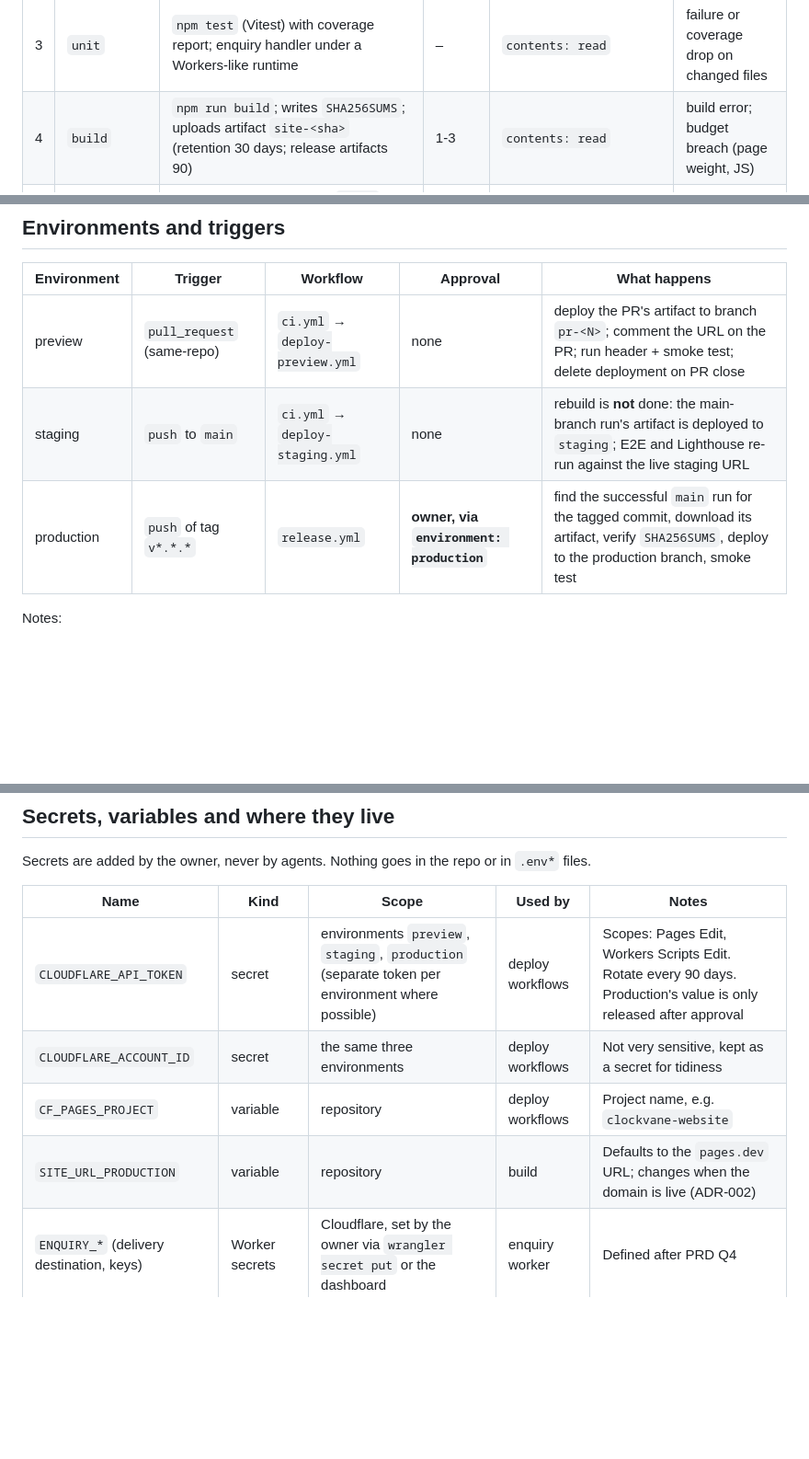
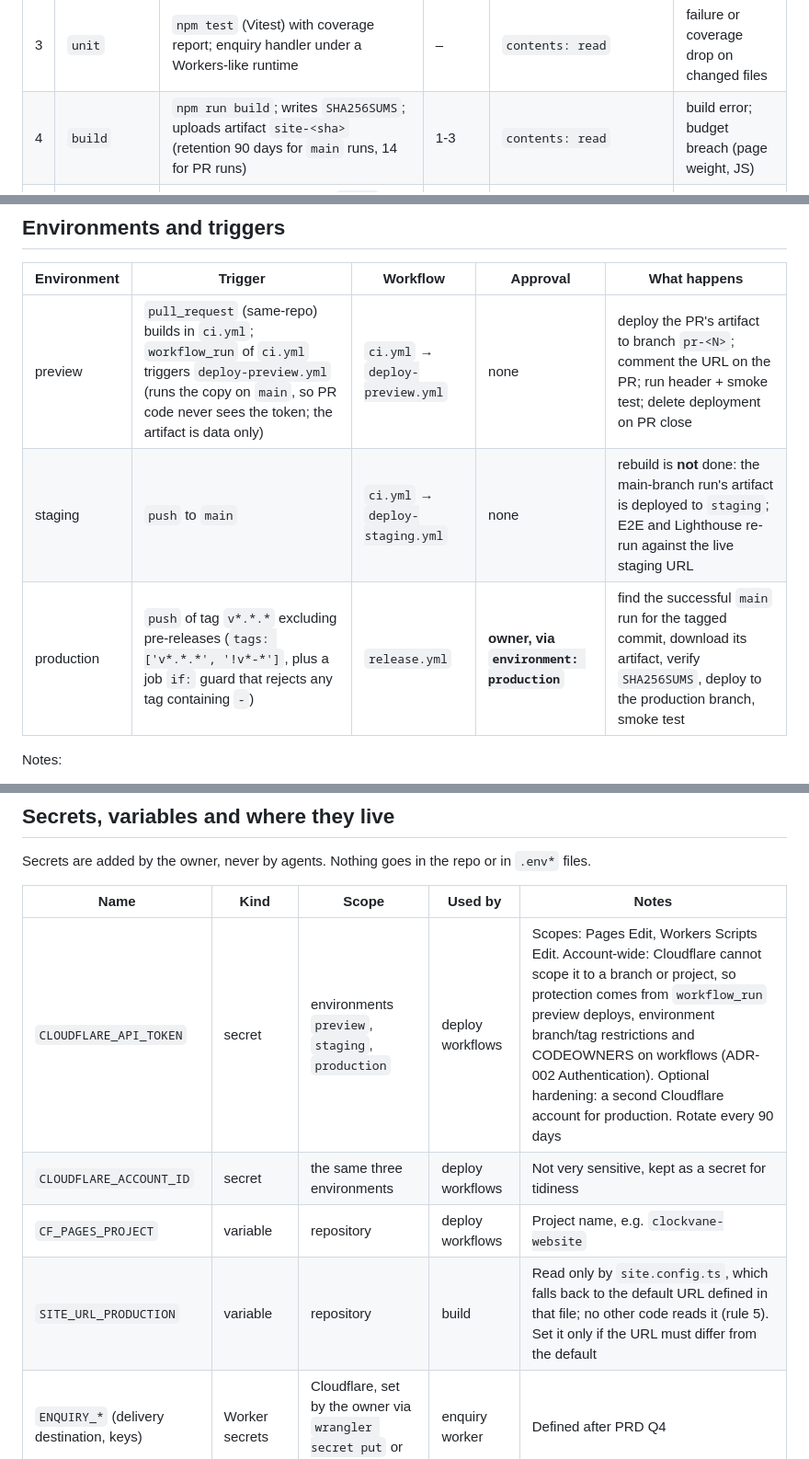
Before and after one commit to clockvane/website, a Markdown page: docs/devops/cicd.md, 3 parts joined by grey strips. Shown at 92% size. Rendered like a GitHub page; blank space fills up the shorter version.

```diff
--- a/docs/devops/cicd.md
+++ b/docs/devops/cicd.md
@@ -31,7 +31,7 @@ flowchart LR
 | 1 | `lint` | `npm run lint` (ESLint, Prettier check, Stylelint), `actionlint` on workflows, secret scan (gitleaks) | – | `contents: read` | any finding |
 | 2 | `typecheck` | `npm run check` (`astro check`, `tsc --noEmit`) | – | `contents: read` | any error |
 | 3 | `unit` | `npm test` (Vitest) with coverage report; enquiry handler under a Workers-like runtime | – | `contents: read` | failure or coverage drop on changed files |
-| 4 | `build` | `npm run build`; writes `SHA256SUMS`; uploads artifact `site-<sha>` (retention 30 days; release artifacts 90) | 1-3 | `contents: read` | build error; budget breach (page weight, JS) |
+| 4 | `build` | `npm run build`; writes `SHA256SUMS`; uploads artifact `site-<sha>` (retention 90 days for `main` runs, 14 for PR runs) | 1-3 | `contents: read` | build error; budget breach (page weight, JS) |
 | 5 | `e2e-a11y` | downloads artifact, serves `dist/` statically, Playwright (Chromium only) plus `@axe-core/playwright` on every page; the header test runs against previews | 4 | `contents: read` | failed flow, any axe WCAG 2.2 AA violation |
 | 6 | `lighthouse` | `lhci autorun` against `dist/`, mobile and desktop on Home, Services, Contact; asserts ≥ 95 and CWV limits | 4 | `contents: read` | score or budget under target |
 | 7 | `html-links` | `html-validate`, internal link check, sitemap/robots/OG presence | 4 | `contents: read` | any broken link or invalid HTML |
@@ -43,9 +43,9 @@ GitHub Actions minutes are unlimited on public repositories; if the repo ever go
 ## Environments and triggers
 | Environment | Trigger | Workflow | Approval | What happens |
 |---|---|---|---|---|
-| preview | `pull_request` (same-repo) | `ci.yml` → `deploy-preview.yml` | none | deploy the PR's artifact to branch `pr-<N>`; comment the URL on the PR; run header + smoke test; delete deployment on PR close |
+| preview | `pull_request` (same-repo) builds in `ci.yml`; `workflow_run` of `ci.yml` triggers `deploy-preview.yml` (runs the copy on `main`, so PR code never sees the token; the artifact is data only) | `ci.yml` → `deploy-preview.yml` | none | deploy the PR's artifact to branch `pr-<N>`; comment the URL on the PR; run header + smoke test; delete deployment on PR close |
 | staging | `push` to `main` | `ci.yml` → `deploy-staging.yml` | none | rebuild is **not** done: the main-branch run's artifact is deployed to `staging`; E2E and Lighthouse re-run against the live staging URL |
-| production | `push` of tag `v*.*.*` | `release.yml` | **owner, via `environment: production`** | find the successful `main` run for the tagged commit, download its artifact, verify `SHA256SUMS`, deploy to the production branch, smoke test |
+| production | `push` of tag `v*.*.*` excluding pre-releases (`tags: ['v*.*.*', '!v*-*']`, plus a job `if:` guard that rejects any tag containing `-`) | `release.yml` | **owner, via `environment: production`** | find the successful `main` run for the tagged commit, download its artifact, verify `SHA256SUMS`, deploy to the production branch, smoke test |
 
 Notes:
 - The tag workflow fails closed if no green `main` run exists for the tagged SHA. That guarantees staging tested the exact bytes that reach production.
@@ -78,10 +78,10 @@ Secrets are added by the owner, never by agents. Nothing goes in the repo or in
 
 | Name | Kind | Scope | Used by | Notes |
 |---|---|---|---|---|
-| `CLOUDFLARE_API_TOKEN` | secret | environments `preview`, `staging`, `production` (separate token per environment where possible) | deploy workflows | Scopes: Pages Edit, Workers Scripts Edit. Rotate every 90 days. Production's value is only released after approval |
+| `CLOUDFLARE_API_TOKEN` | secret | environments `preview`, `staging`, `production` | deploy workflows | Scopes: Pages Edit, Workers Scripts Edit. Account-wide: Cloudflare cannot scope it to a branch or project, so protection comes from `workflow_run` preview deploys, environment branch/tag restrictions and CODEOWNERS on workflows (ADR-002 Authentication). Optional hardening: a second Cloudflare account for production. Rotate every 90 days |
 | `CLOUDFLARE_ACCOUNT_ID` | secret | the same three environments | deploy workflows | Not very sensitive, kept as a secret for tidiness |
 | `CF_PAGES_PROJECT` | variable | repository | deploy workflows | Project name, e.g. `clockvane-website` |
-| `SITE_URL_PRODUCTION` | variable | repository | build | Defaults to the `pages.dev` URL; changes when the domain is live (ADR-002) |
+| `SITE_URL_PRODUCTION` | variable | repository | build | Read only by `site.config.ts`, which falls back to the default URL defined in that file; no other code reads it (rule 5). Set it only if the URL must differ from the default |
 | `ENQUIRY_*` (delivery destination, keys) | Worker secrets | Cloudflare, set by the owner via `wrangler secret put` or the dashboard | enquiry worker | Defined after PRD Q4 |
 | `LHCI_GITHUB_APP_TOKEN` | secret, optional | repository | lighthouse | Only if we adopt the LHCI GitHub app for status checks; not needed for the artifact-based design |
 | `GITHUB_TOKEN` | automatic | per job | all | Permissions narrowed per job as above |
```
Also changed, not shown: other parts of docs/devops/cicd.md (+1 -1 lines), docs/adr/ADR-002-hosting.md (+24 -9 lines), docs/architecture/architecture.md (+4 -3 lines).
